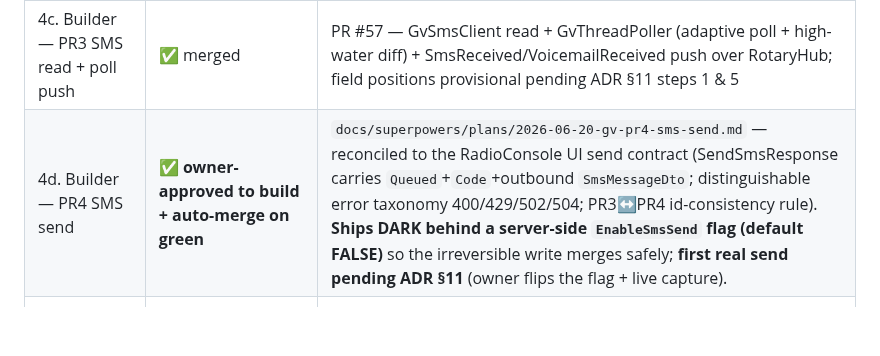
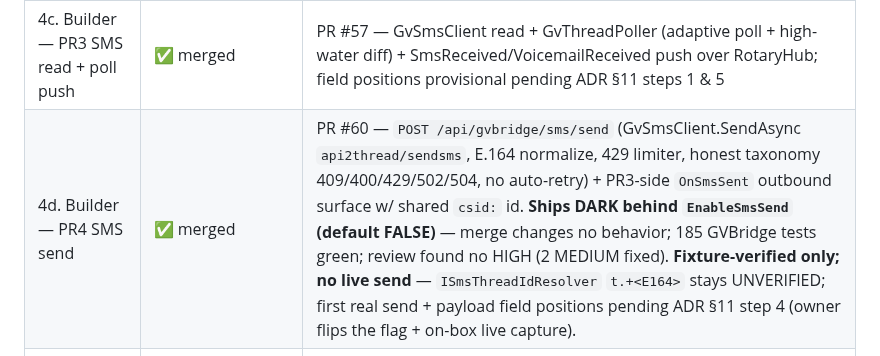
Before and after one commit to mmackelprang/RotaryPhone, a Markdown page: docs/plans/gv-voicemail-sms-arc.md, the part around the change. Rendered like a GitHub page; blank space fills up the shorter version.

Commit message:
docs(arc): mark PR4 (SMS send) row 4d merged (PR #60)
Co-Authored-By: Claude Opus 4.8 (1M context) <noreply@anthropic.com>

```diff
--- a/docs/plans/gv-voicemail-sms-arc.md
+++ b/docs/plans/gv-voicemail-sms-arc.md
@@ -40,7 +40,7 @@ voicemail/SMS API exposed by **RotaryPhone** (which owns the GV integration).
 | 4a. Builder — PR1 read clients | ✅ merged | PR #54 — parser seam + GvThreadClient/GvVoicemailClient (list); parser provisional pending ADR §11 live capture |
 | 4b. Builder — PR2 voicemail REST + audio proxy | ✅ merged | PR #56 — voicemail list/{id}/{id}/audio + GvVoicemailCache (proxy+disk cache, range stream); media-fetch shape provisional pending ADR §11 step 3 |
 | 4c. Builder — PR3 SMS read + poll push | ✅ merged | PR #57 — GvSmsClient read + GvThreadPoller (adaptive poll + high-water diff) + SmsReceived/VoicemailReceived push over RotaryHub; field positions provisional pending ADR §11 steps 1 & 5 |
-| 4d. Builder — PR4 SMS send | ✅ **owner-approved to build + auto-merge on green** | `docs/superpowers/plans/2026-06-20-gv-pr4-sms-send.md` — reconciled to the RadioConsole UI send contract (SendSmsResponse carries `Queued`+`Code`+outbound `SmsMessageDto`; distinguishable error taxonomy 400/429/502/504; PR3↔PR4 id-consistency rule). **Ships DARK behind a server-side `EnableSmsSend` flag (default FALSE)** so the irreversible write merges safely; **first real send pending ADR §11** (owner flips the flag + live capture). |
+| 4d. Builder — PR4 SMS send | ✅ merged | PR #60 — `POST /api/gvbridge/sms/send` (GvSmsClient.SendAsync `api2thread/sendsms`, E.164 normalize, 429 limiter, honest taxonomy 409/400/429/502/504, no auto-retry) + PR3-side `OnSmsSent` outbound surface w/ shared `csid:` id. **Ships DARK behind `EnableSmsSend` (default FALSE)** — merge changes no behavior; 185 GVBridge tests green; review found no HIGH (2 MEDIUM fixed). **Fixture-verified only; no live send** — `ISmsThreadIdResolver` `t.+<E164>` stays UNVERIFIED; first real send + payload field positions pending ADR §11 step 4 (owner flips the flag + on-box live capture). |
 | 4e. Builder — PR5 inter-service auth gate | ✅ **owner-approved to build + auto-merge on green** | `docs/superpowers/plans/2026-06-20-gv-pr5-inter-service-auth-gate.md` — plan written; middleware is endpoint-agnostic (gates `/api/gvbridge/*`). Owner-approved to build; touches auth/secret handling so the boundary-doc updates land with it. |
 | 5. Tester (UAT) | ⬜ deferred — RadioConsole UI lives in RTest repo; no browser UAT for backend PRs | — |
 | 6. Polisher | ⬜ deferred — applies to UI work (separate repo) | — |
```
